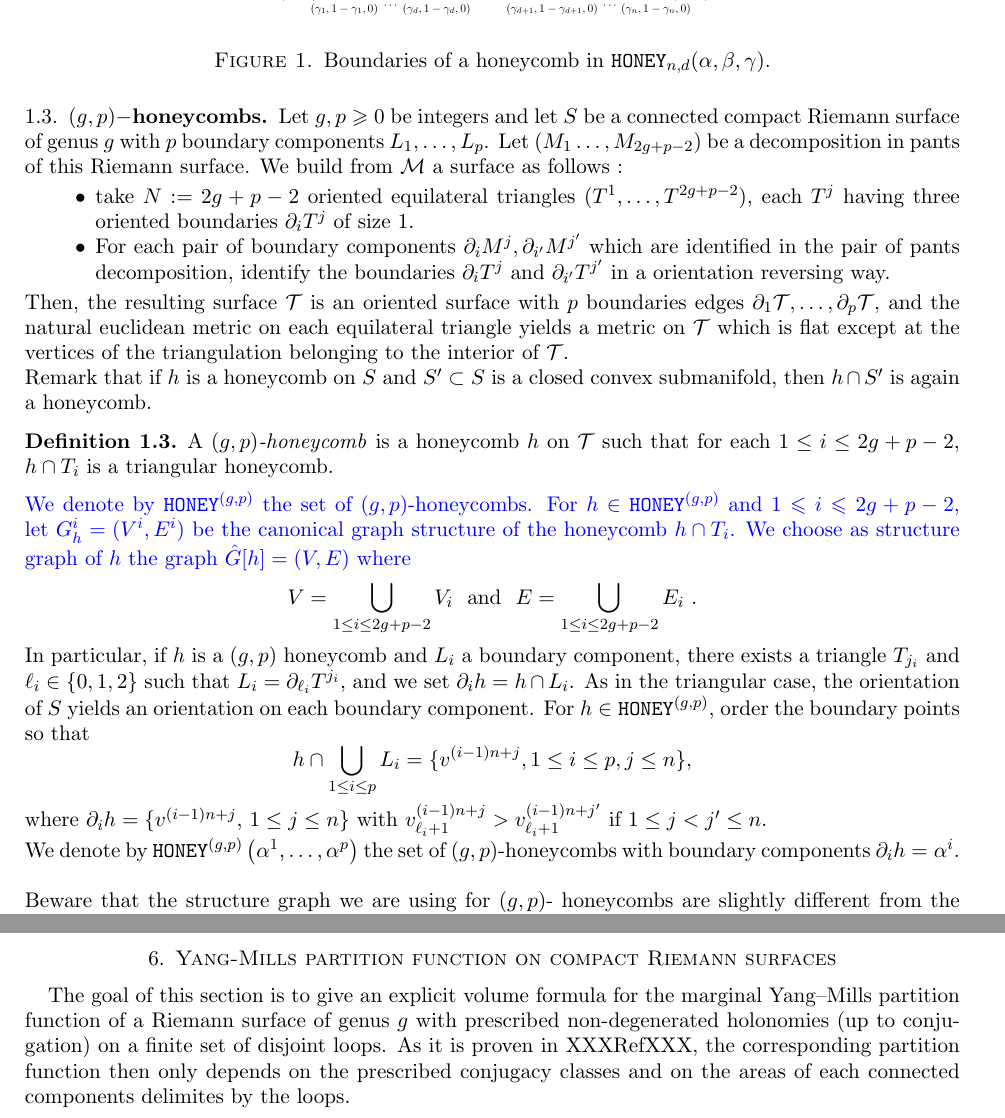
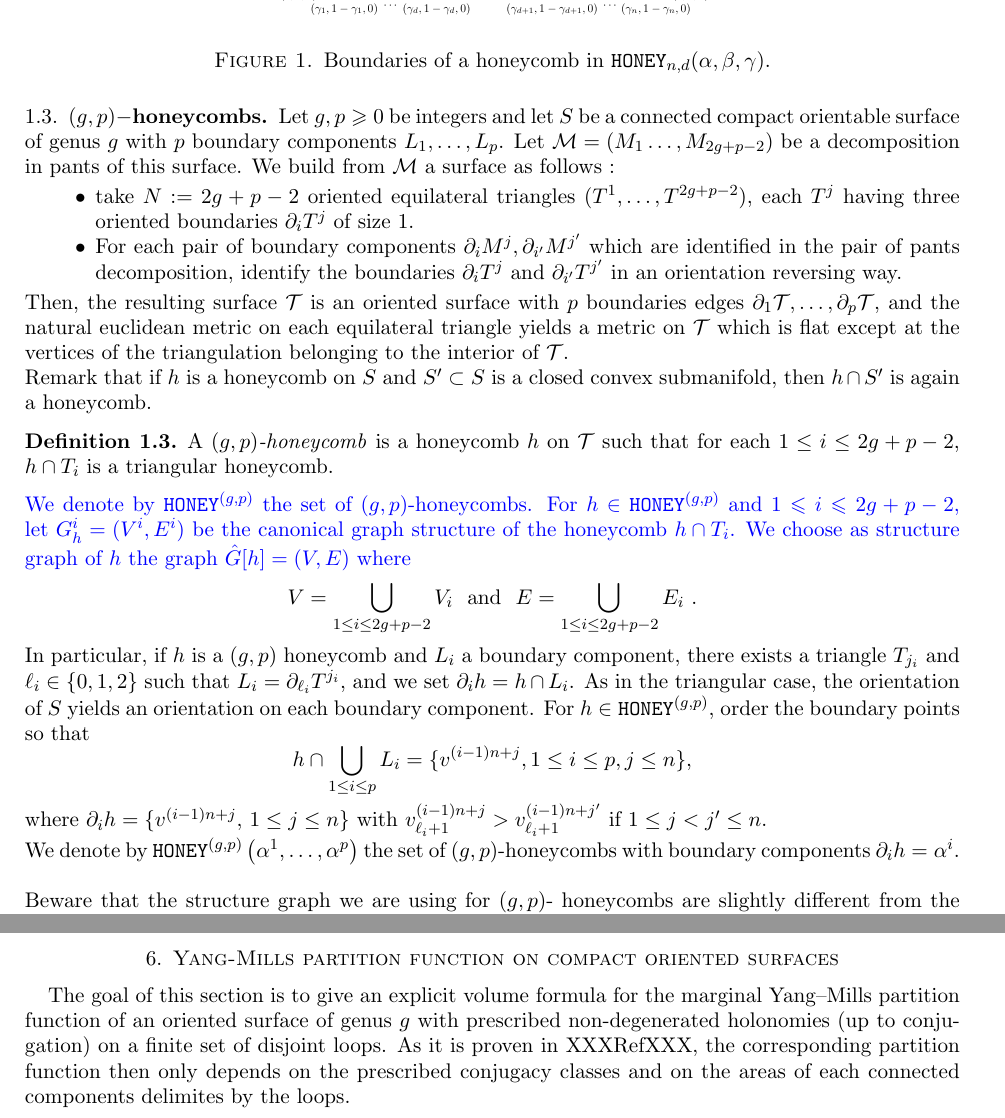
Before and after one commit to tarragop/Positive_Yang_Mills, a LaTeX paper (main.tex): two parts of pages 3 and 29 of 29, joined at a grey line, cut so that both start at the same text. The pictures show the PDF file main.pdf that the author committed with the source.

Commit message:
Changed Riemann to oriented or orientable

```diff
--- a/main.tex
+++ b/main.tex
@@ -273,10 +281,10 @@ graphs with ordered boundary appearing in $\{G(h) \mid h\in\honey_{n,d}\}$.
 \end{figure}
 
 \subsection{ \texorpdfstring{$(g,p)-$}{(g, p)-}honeycombs} Let $g,p\geqslant 0$ be integers and let $S$ be a
-connected compact Riemann surface of genus $g$ with
+connected compact orientable surface of genus $g$ with
 $p$ boundary components $L_1, \ldots, L_{p}$.
-Let $(M_1\ldots, M_{2g+p-2})$ be a decomposition in pants
-of this Riemann surface.
+Let $\mathcal{M}=(M_1\ldots, M_{2g+p-2})$ be a decomposition in pants
+of this surface.
 We build from $\mathcal{M}$ a surface as follows :
 \begin{itemize}
     \item take $N:=2g+p-2$ oriented equilateral triangles
@@ -285,7 +293,7 @@ We build from $\mathcal{M}$ a surface as follows :
     \item For each pair of boundary components $\partial_iM^j,
     \partial_{i'}M^{j'}$ which are identified in the pair of pants
     decomposition, identify the boundaries $\partial_iT^j$ and
-    $\partial_{i'}T^{j'}$ in a orientation reversing way.
+    $\partial_{i'}T^{j'}$ in an orientation reversing way.
 \end{itemize}
 Then, the resulting surface $\mathcal{T}$ is an oriented surface
 with $p$ boundaries edges
@@ -349,7 +357,7 @@ Let us denote by $\mathcal{G}^{(g,p)}_{d}\subset \mathcal{G}^{(g,p)}$ the subset
     \label{fig:ex_g2_p_3}
 \end{figure}
 
-{\color{green}For $G = (V, E) \in\mathcal{G}^{(p, g)}$, there is a natural parametrization of
+{\color{darkgreen}For $G = (V, E) \in\mathcal{G}^{(p, g)}$, there is a natural parametrization of
 $\honey^G$ constructed as follows. For $e\in E$ there exists $1\leq i\leq N$ such that
 $e\in E_i$. For $h\in\honey^G$, set
 $$\mathcal{L}[h](e)=L_{T_i}(i(e)),$$
@@ -441,8 +449,9 @@ The formula of Theorem \ref{th:Z_g_p_0} also yields a formula for $\SU(n)$-value
 
 \subsection*{Yang-Mills marginal for disjoint curves}
 Theorem \ref{th:Z_g_p_0} provides an explicit formula
-for the marginal Yang--Mills partition function of a Riemann surface
-of genus $g$ with prescribed non-degenerated holonomies
+for the marginal Yang--Mills partition function of an
+oriented surface
+of genus $g$ with prescribed non-degenerate holonomies
 (up to conjugation) on a finite set of disjoint loops. This
 formula is given in Corollary \ref{cor:yang_mills_g_p} below.
 As it is proven in XXXRefXXX, the partition function
@@ -450,7 +459,7 @@ only depends on the prescribed conjugacy classes and on the
 areas of each connected components delimited by the loops.
 \\
 \\
-Let $S$ be a connected compact Riemann surface of genus $g \geqslant 0$
+Let $S$ be a connected compact oriented surface of genus $g \geqslant 0$
 together with $p$ disjoints Jordan curves
 $\Gamma_1,\ldots,\Gamma_p$ on $S$. For each
 $\Gamma_i, \,1\leq i\leq p$, let $\alpha_i$ be an element of
@@ -2144,9 +2154,9 @@ with $c_{g,p}=\frac{c_{g,p-1}c_{0,3}}{n}$.
 \end{proof}
 
 
-\section{Yang-Mills partition function on compact Riemann surfaces}
+\section{Yang-Mills partition function on compact oriented surfaces}
 \label{sec:proof_Z_0_g_p}
 
 The goal of this section is to give an explicit volume formula for the marginal
-Yang--Mills partition function of a Riemann surface of genus $g$ with prescribed non-degenerated holonomies (up to conjugation) on a finite set of disjoint loops.  As it is proven in XXXRefXXX, the corresponding partition function then only depends on the prescribed conjugacy classes and on the areas of each connected components delimites by the loops.
+Yang--Mills partition function of an oriented surface of genus $g$ with prescribed non-degenerated holonomies (up to conjugation) on a finite set of disjoint loops.  As it is proven in XXXRefXXX, the corresponding partition function then only depends on the prescribed conjugacy classes and on the areas of each connected components delimites by the loops.
 \begin{definition}
```
Also changed, not shown: main.pdf, main.tex (25 more changed lines).
